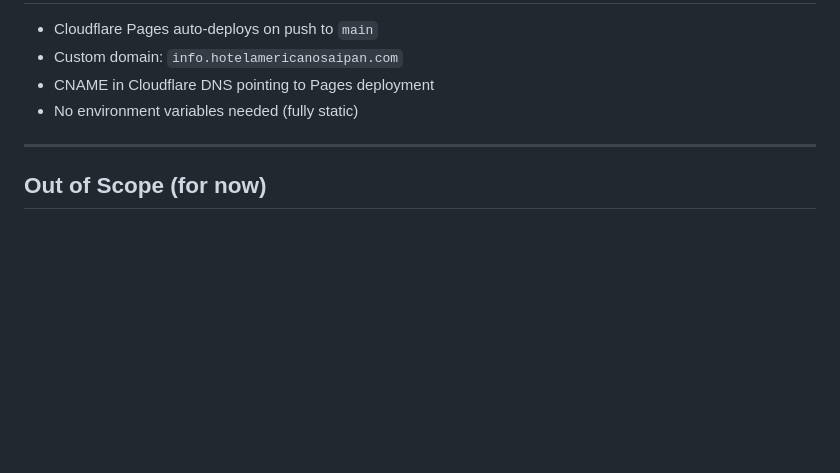
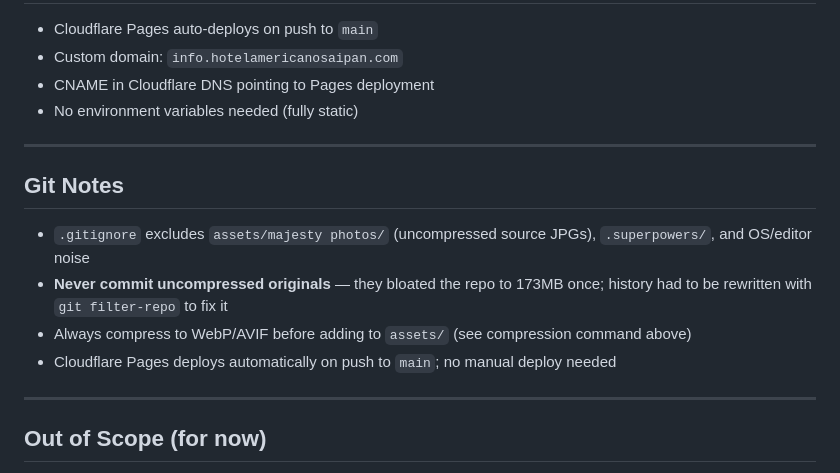
Before and after one commit to quinceyr-sudo/ha-qrcode-info, a Markdown page: CLAUDE.md, the part around the change. Drawn GitHub-style; blank space fills up the shorter version.

Commit message:
Add Git Notes section to CLAUDE.md
Documents .gitignore coverage and warning against committing uncompressed
originals after repo bloat incident (173MB → 3.3MB via git filter-repo).

Co-Authored-By: Claude Sonnet 4.6 <noreply@anthropic.com>

```diff
--- a/CLAUDE.md
+++ b/CLAUDE.md
@@ -220,6 +220,14 @@ Still needed: CHC Hospital number, Taxi direct number.
 
 ---
 
+## Git Notes
+- `.gitignore` excludes `assets/majesty photos/` (uncompressed source JPGs), `.superpowers/`, and OS/editor noise
+- **Never commit uncompressed originals** — they bloated the repo to 173MB once; history had to be rewritten with `git filter-repo` to fix it
+- Always compress to WebP/AVIF before adding to `assets/` (see compression command above)
+- Cloudflare Pages deploys automatically on push to `main`; no manual deploy needed
+
+---
+
 ## Out of Scope (for now)
 - Live Beds24 data (no dynamic guest name/dates)
 - Admin panel for updating content
```
